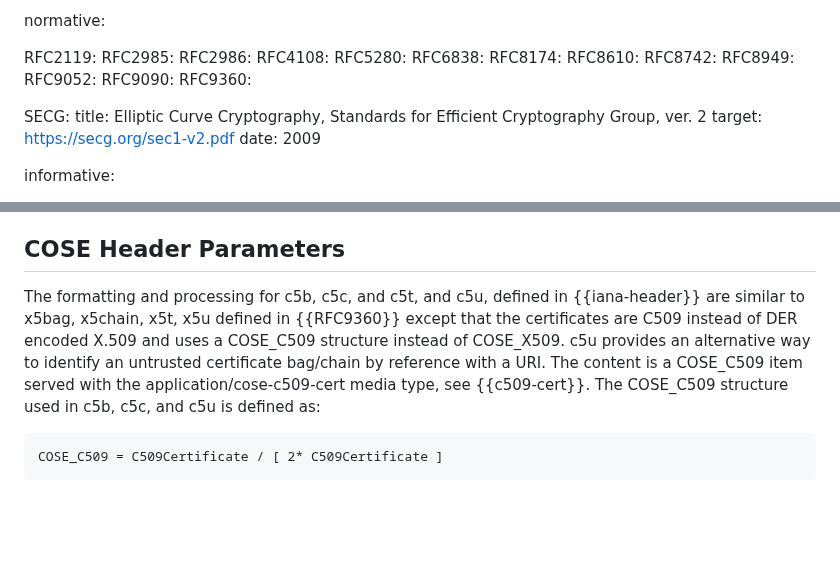
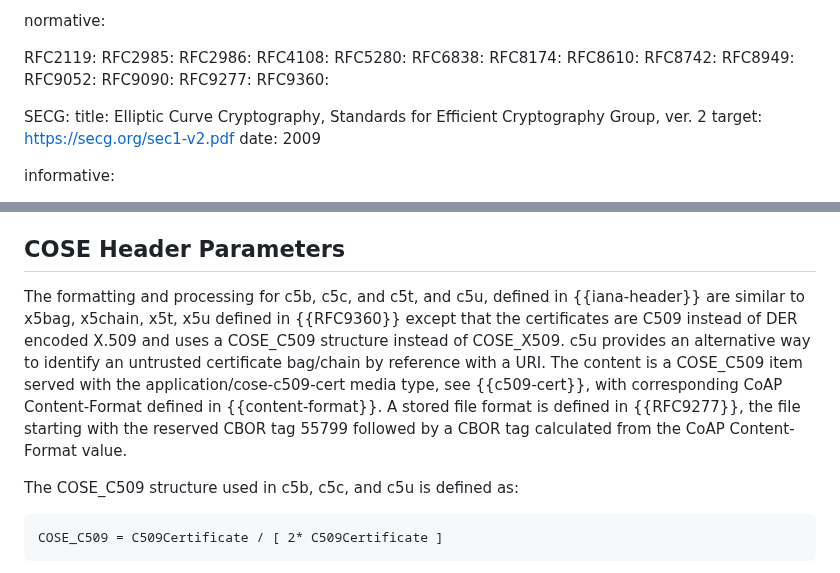
Before and after one commit to cose-wg/CBOR-certificates, a Markdown page: draft-ietf-cose-cbor-encoded-cert.md, 2 parts joined by grey strips. GitHub-like rendering; blank space fills up the shorter version.

Commit message:
file format

```diff
--- a/draft-ietf-cose-cbor-encoded-cert.md
+++ b/draft-ietf-cose-cbor-encoded-cert.md
@@ -61,6 +61,7 @@ normative:
   RFC8949:
   RFC9052:
   RFC9090:
+  RFC9277:
   RFC9360:
 
   SECG:
@@ -466,7 +467,9 @@ Thus, the extension field of a certificate containing all of the above extension
 
 ## COSE Header Parameters
 
-The formatting and processing for c5b, c5c, and c5t, and c5u, defined in {{iana-header}} are similar to x5bag, x5chain, x5t, x5u defined in {{RFC9360}} except that the certificates are C509 instead of DER encoded X.509 and uses a COSE_C509 structure instead of COSE_X509. c5u provides an alternative way to identify an untrusted certificate bag/chain by reference with a URI. The content is a COSE_C509 item served with the application/cose-c509-cert media type, see {{c509-cert}}. The COSE_C509 structure used in c5b, c5c, and c5u is defined as:
+The formatting and processing for c5b, c5c, and c5t, and c5u, defined in {{iana-header}} are similar to x5bag, x5chain, x5t, x5u defined in {{RFC9360}} except that the certificates are C509 instead of DER encoded X.509 and uses a COSE_C509 structure instead of COSE_X509. c5u provides an alternative way to identify an untrusted certificate bag/chain by reference with a URI. The content is a COSE_C509 item served with the application/cose-c509-cert media type, see {{c509-cert}}, with corresponding CoAP Content-Format defined in {{content-format}}. A stored file format is defined in {{RFC9277}}, the file starting with the reserved CBOR tag 55799 followed by a CBOR tag calculated from the CoAP Content-Format value.
+
+The COSE_C509 structure used in c5b, c5c, and c5u is defined as:
 
 ~~~~~~~~~~~ CDDL
 COSE_C509 = C509Certificate / [ 2* C509Certificate ]
```
